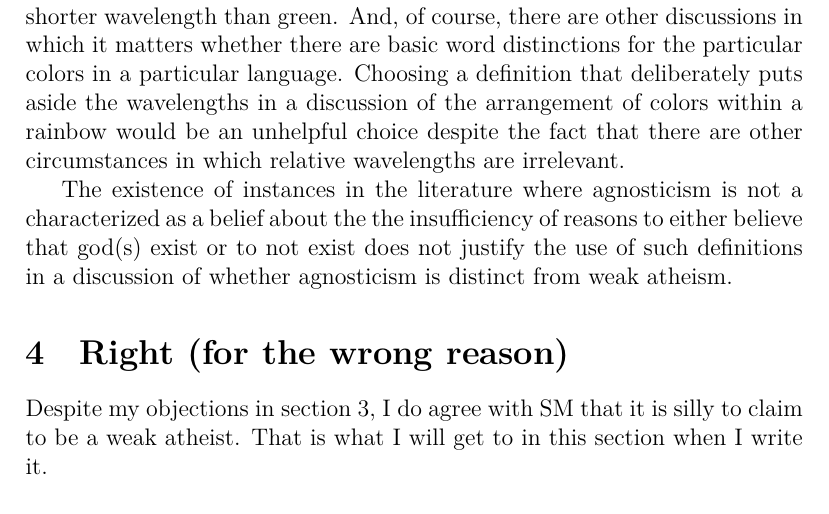
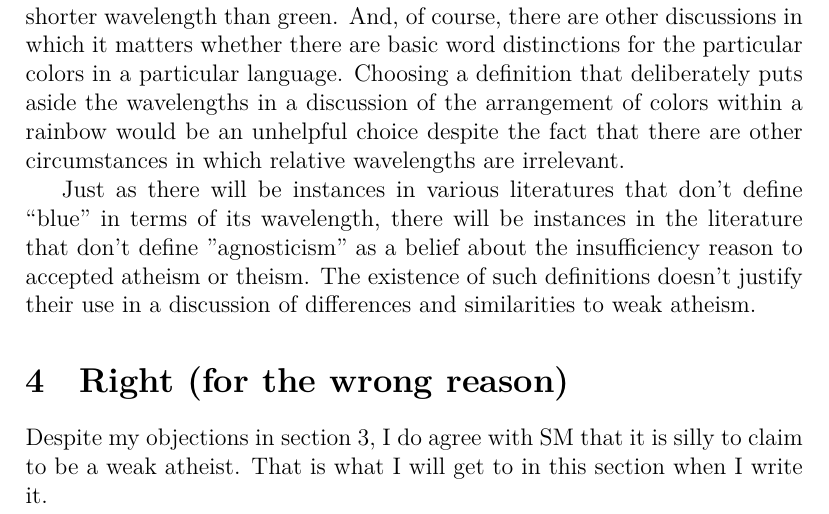
Before and after one commit to jpgoldberg/mcrae, a LaTeX document (mcrae.tex): part of page 9 of 9, cut so that both start at the same text. Compiled offline with XeLaTeX.

Commit message:
updated pdf

```diff
--- a/mcrae.tex
+++ b/mcrae.tex
@@ -285,7 +285,7 @@ There are also discussions in which it matters that blue has a shorter wavelengt
 And, of course, there are other discussions in which it matters whether there are basic word distinctions for the particular colors in a particular language.
 Choosing a definition that deliberately puts aside the wavelengths in a discussion of the arrangement of colors within a rainbow would be an unhelpful choice despite the fact that there are other circumstances in which relative wavelengths are irrelevant.
 
-The existence of instances in the literature where agnosticism is not a characterized as a belief about the the insufficiency of reasons to either believe that god(s) exist or to not exist does not justify the use of such definitions in a discussion of whether agnosticism is distinct from weak atheism.
+Just as there will be instances in various literatures that don't define “blue” in terms of its wavelength, there will be instances in the literature that don't define "agnosticism" as a belief about the insufficiency reason to accepted atheism or theism. The existence of such definitions doesn't justify their use in a discussion of differences and similarities to weak atheism.
 
 \section{Right (for the wrong reason)}
 
```
